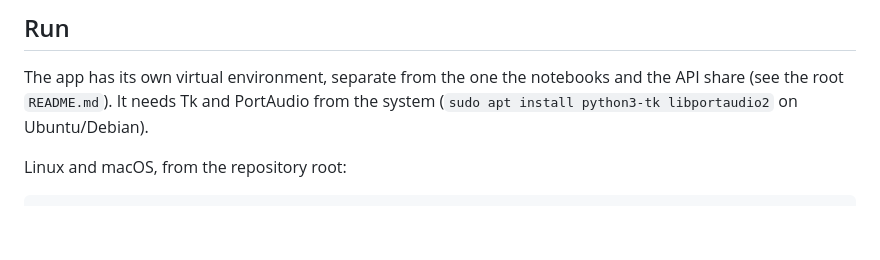
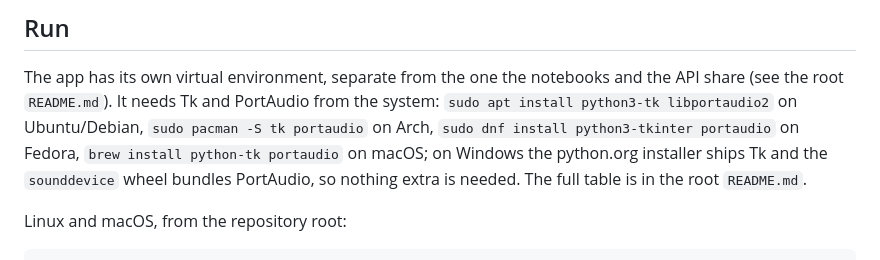
Before and after one commit to Jonathansl17/jarvis, a Markdown page: app/README.md, the part around the change. GitHub-like rendering; blank space fills up the shorter version.

```diff
--- a/app/README.md
+++ b/app/README.md
@@ -11,8 +11,12 @@ Windows and macOS.
 
 The app has its own virtual environment, separate from the one the
 notebooks and the API share (see the root `README.md`). It needs Tk and
-PortAudio from the system (`sudo apt install python3-tk libportaudio2` on
-Ubuntu/Debian).
+PortAudio from the system: `sudo apt install python3-tk libportaudio2` on
+Ubuntu/Debian, `sudo pacman -S tk portaudio` on Arch, `sudo dnf install
+python3-tkinter portaudio` on Fedora, `brew install python-tk portaudio` on
+macOS; on Windows the python.org installer ships Tk and the `sounddevice`
+wheel bundles PortAudio, so nothing extra is needed. The full table is in
+the root `README.md`.
 
 Linux and macOS, from the repository root:
 
```
Also changed, not shown: README.md (+10 -5 lines).
